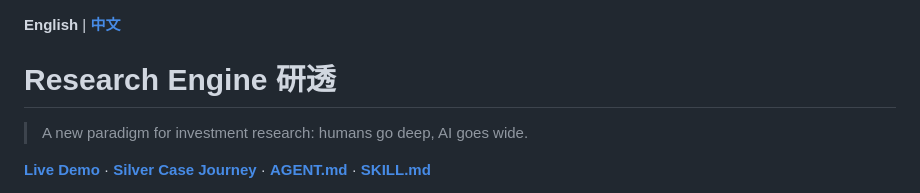
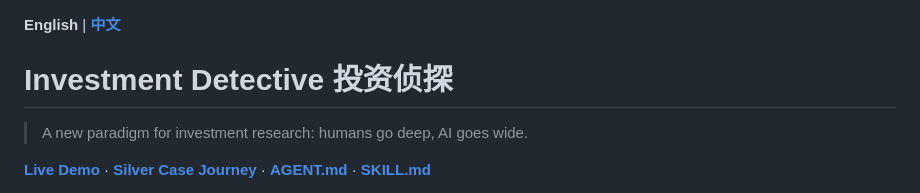
Before and after one commit to Wild-KD/ucws-deep-research, a Markdown page: README.md, the part around the change. GitHub-like rendering.

Commit message:
产品名：Investment Detective 投资侦探
Co-Authored-By: Claude Opus 4.6 (1M context) <noreply@anthropic.com>

```diff
--- a/README.md
+++ b/README.md
@@ -1,6 +1,6 @@
 **English** | **[中文](README_CN.md)**
 
-# Research Engine 研透
+# Investment Detective 投资侦探
 
 > A new paradigm for investment research: humans go deep, AI goes wide.
 
```
Also changed, not shown: README_CN.md (+1 -1 lines).
